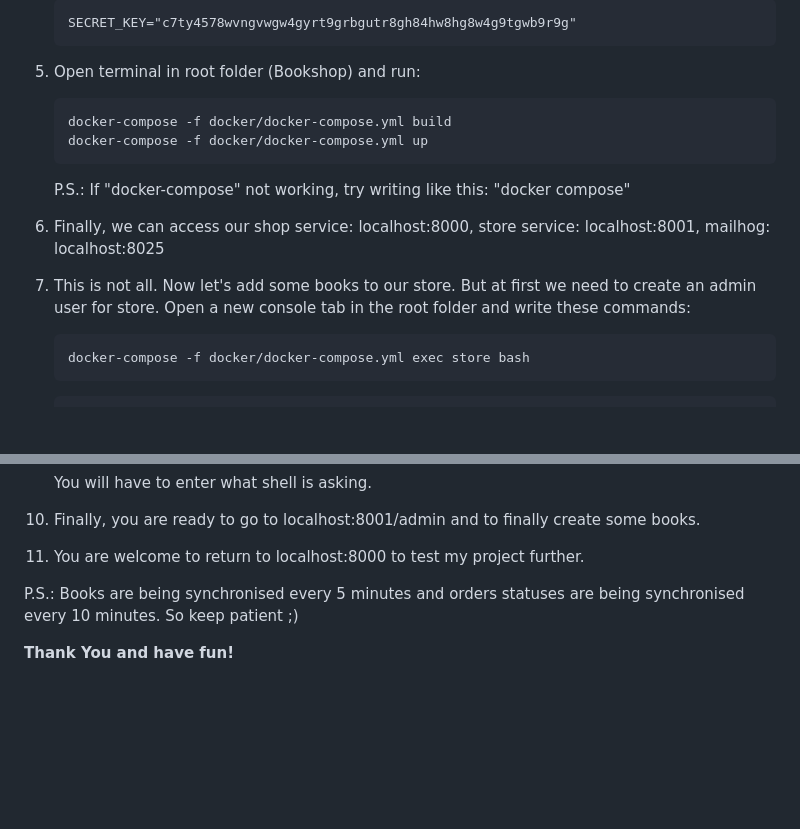
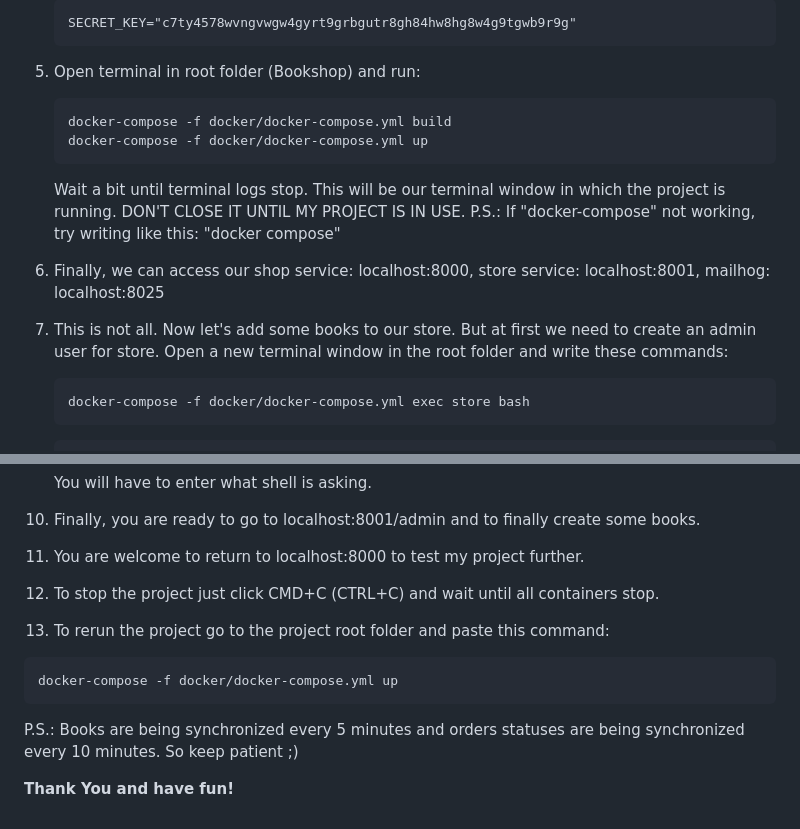
Before and after one commit to baidyprod/Bookshop, a Markdown page: README.md, 2 parts joined by grey strips. GitHub-like rendering; blank space fills up the shorter version.

````diff
--- a/README.md
+++ b/README.md
@@ -62,10 +62,12 @@ ___I don't guarantee you that this project will work on Windows! Docker works a
    docker-compose -f docker/docker-compose.yml build
    docker-compose -f docker/docker-compose.yml up
    ```
+   Wait a bit until terminal logs stop.
+   This will be our terminal window in which the project is running. DON'T CLOSE IT UNTIL MY PROJECT IS IN USE.
    P.S.: If "docker-compose" not working, try writing like this: "docker compose"
 
 6. Finally, we can access our shop service: localhost:8000, store service: localhost:8001, mailhog: localhost:8025
-7. This is not all. Now let's add some books to our store. But at first we need to create an admin user for store. Open a new console tab in the root folder and write these commands:
+7. This is not all. Now let's add some books to our store. But at first we need to create an admin user for store. Open a new terminal window in the root folder and write these commands:
     ```shell
    docker-compose -f docker/docker-compose.yml exec store bash
    ```
@@ -97,7 +99,12 @@ ___I don't guarantee you that this project will work on Windows! Docker works a
    You will have to enter what shell is asking.
 10. Finally, you are ready to go to localhost:8001/admin and to finally create some books.
 11. You are welcome to return to localhost:8000 to test my project further.
+12. To stop the project just click CMD+C (CTRL+C) and wait until all containers stop.
+13. To rerun the project go to the project root folder and paste this command:
+   ```shell
+   docker-compose -f docker/docker-compose.yml up
+   ```
 
-P.S.: Books are being synchronised every 5 minutes and orders statuses are being synchronised every 10 minutes. So keep patient ;)
+P.S.: Books are being synchronized every 5 minutes and orders statuses are being synchronized every 10 minutes. So keep patient ;)
 
 __Thank You and have fun!__
````
